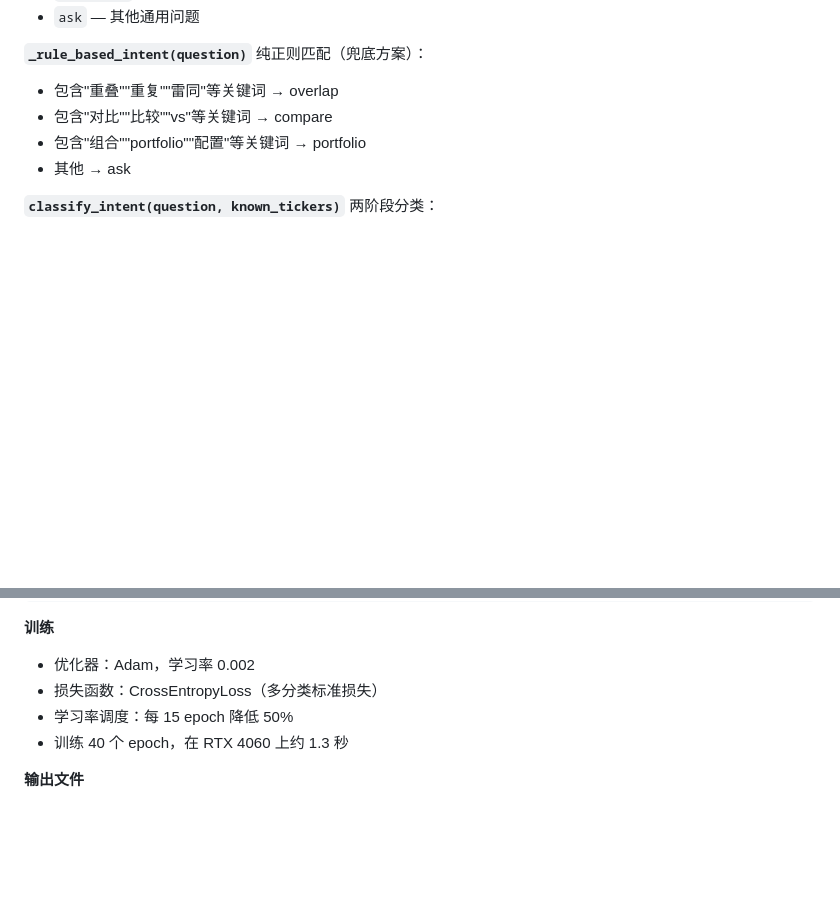
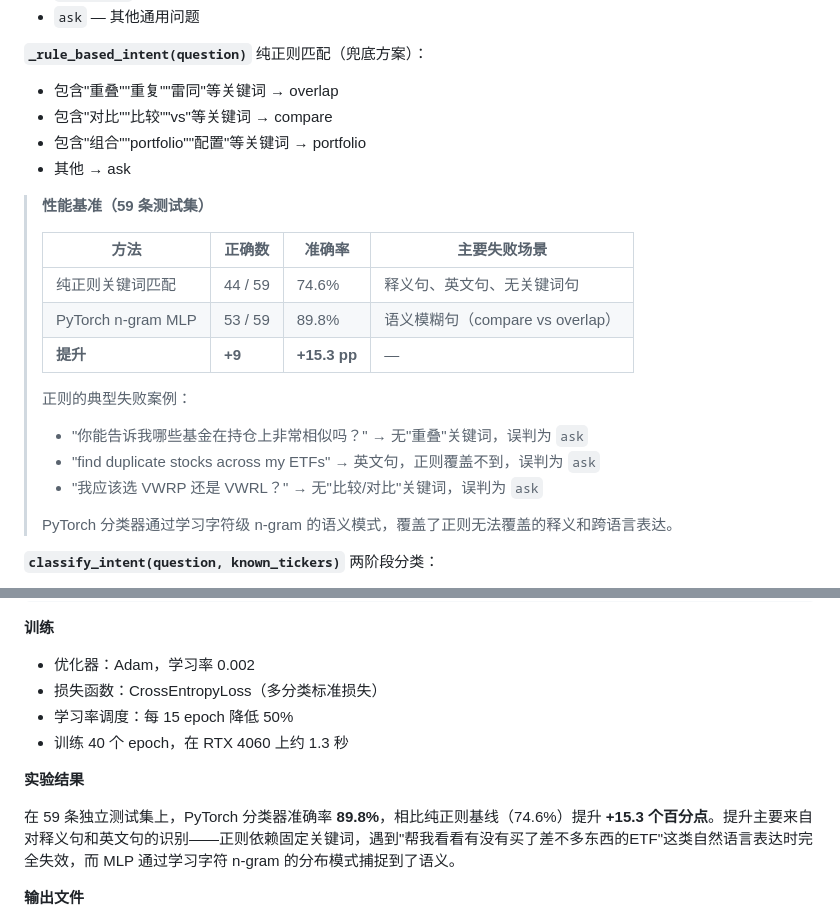
Before and after one commit to xdbt0686/fundpilot, a Markdown page: FundPilot_代码详解报告.md, 2 parts joined by grey strips. Rendered like a GitHub page; blank space fills up the shorter version.

Commit message:
docs: add intent classifier benchmark results to report
- Router section: before/after accuracy table (regex 74.6% vs MLP 89.8%, +15.3 pp)
- Training section: add experimental results paragraph with failure analysis

Co-Authored-By: Claude Sonnet 4.6 <noreply@anthropic.com>

```diff
--- a/FundPilot_代码详解报告.md
+++ b/FundPilot_代码详解报告.md
@@ -542,6 +542,21 @@ Step 3 - 校验
 - 包含"组合""portfolio""配置"等关键词 → portfolio
 - 其他 → ask
 
+> **性能基准（59 条测试集）**
+>
+> | 方法 | 正确数 | 准确率 | 主要失败场景 |
+> |---|---|---|---|
+> | 纯正则关键词匹配 | 44 / 59 | 74.6% | 释义句、英文句、无关键词句 |
+> | PyTorch n-gram MLP | 53 / 59 | 89.8% | 语义模糊句（compare vs overlap）|
+> | **提升** | **+9** | **+15.3 pp** | — |
+>
+> 正则的典型失败案例：
+> - "你能告诉我哪些基金在持仓上非常相似吗？" → 无"重叠"关键词，误判为 `ask`
+> - "find duplicate stocks across my ETFs" → 英文句，正则覆盖不到，误判为 `ask`
+> - "我应该选 VWRP 还是 VWRL？" → 无"比较/对比"关键词，误判为 `ask`
+>
+> PyTorch 分类器通过学习字符级 n-gram 的语义模式，覆盖了正则无法覆盖的释义和跨语言表达。
+
 **`classify_intent(question, known_tickers)`**
 两阶段分类：
 1. 先尝试 PyTorch 分类器
@@ -945,6 +960,10 @@ Linear(128, 4)   ← 4 个类别的 logit
 - 学习率调度：每 15 epoch 降低 50%
 - 训练 40 个 epoch，在 RTX 4060 上约 1.3 秒
 
+**实验结果**
+
+在 59 条独立测试集上，PyTorch 分类器准确率 **89.8%**，相比纯正则基线（74.6%）提升 **+15.3 个百分点**。提升主要来自对释义句和英文句的识别——正则依赖固定关键词，遇到"帮我看看有没有买了差不多东西的ETF"这类自然语言表达时完全失效，而 MLP 通过学习字符 n-gram 的分布模式捕捉到了语义。
+
 **输出文件**
 - `data/intent_model/vocab.json` — 词表
 - `data/intent_model/model.pt` — 训练好的权重
```
